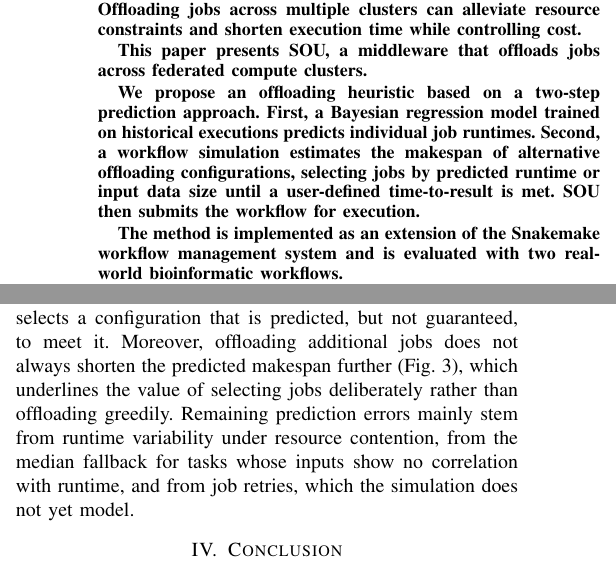
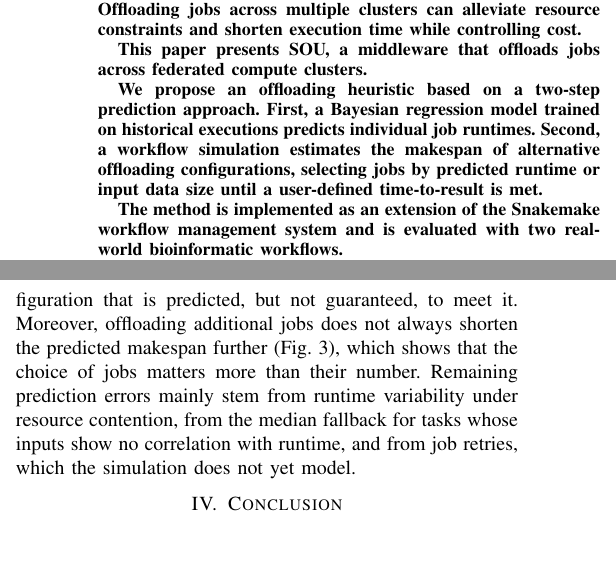
Before and after one commit to Papers-TU/AdaptiveOffloadingoScientificWorkflowJobsMultiCluster, a LaTeX paper (ieee_bigdata2026_posterpaper.tex, which reads sections/0_abstract.tex, sections/3_results.tex): two parts of the columns of pages 1 and 3 of 4, joined at a grey line, cut so that both start at the same text, the shorter picture padded with empty space. Compiled offline with pdfLaTeX; a missing font is replaced by an installed copy or a similar font; a LaTeX package or settings file that is missing is left out.

Commit message:
Updates from Overleaf

```diff
--- a/sections/0_abstract.tex
+++ b/sections/0_abstract.tex
@@ -3,7 +3,7 @@ Offloading jobs across multiple clusters can alleviate resource constraints and
 
 This paper presents SOU, a middleware that offloads jobs across federated compute clusters.
 
-We propose an offloading heuristic based on a two-step prediction approach. First, a Bayesian regression model trained on historical executions predicts individual job runtimes. Second, a workflow simulation estimates the makespan of alternative offloading configurations, selecting jobs by predicted runtime or input data size until a user-defined time-to-result is met. SOU then submits the workflow for execution.
+We propose an offloading heuristic based on a two-step prediction approach. First, a Bayesian regression model trained on historical executions predicts individual job runtimes. Second, a workflow simulation estimates the makespan of alternative offloading configurations, selecting jobs by predicted runtime or input data size until a user-defined time-to-result is met.
 
 The method is implemented as an extension of the Snakemake workflow management system and is evaluated with two real-world bioinformatic workflows.
 
--- a/sections/3_results.tex
+++ b/sections/3_results.tex
@@ -48,5 +48,5 @@ stained glass & LJF/SISF (75\,min) \checkmark & 2 & +1.1\,\% & +28.5\,\% & $-$70
 Fig.~\ref{fig:makespan-offloading-dependence} illustrates why LJF needs so few jobs. It shows the predicted makespan after each iteration of the job selection (Algorithm~\ref{alg:offloading}) for rnaseq-star-deseq2, with circles marking the job sets SOU selects for the two time-to-result targets. Offloading the longest jobs first lowers the makespan right away, so LJF meets the 310\,min target after five jobs. SISF first offloads short jobs with small inputs, its prediction stays nearly constant for the first 25 jobs, and it needs 35 jobs for the same target.
 
 % Discussion
-Our results show that simulating the makespan before execution lets SOU offload only as many jobs as a given time-to-result requires. Although most targets are met with a clear margin, the single miss occurs when the predicted makespan lies very close to the target. The time-to-result should therefore be understood as a soft constraint, as SOU selects a configuration that is predicted, but not guaranteed, to meet it. Moreover, offloading additional jobs does not always shorten the predicted makespan further (Fig.~\ref{fig:makespan-offloading-dependence}), which underlines the value of selecting jobs deliberately rather than offloading greedily.
+Our results show that simulating the makespan before execution lets SOU offload only as many jobs as a given time-to-result requires. Although most targets are met with a clear margin, the single miss occurs when the predicted makespan lies very close to the target. The time-to-result should therefore be understood as a soft constraint, as SOU selects a configuration that is predicted, but not guaranteed, to meet it. Moreover, offloading additional jobs does not always shorten the predicted makespan further (Fig.~\ref{fig:makespan-offloading-dependence}), which shows that the choice of jobs matters more than their number.
 Remaining prediction errors mainly stem from runtime variability under resource contention, from the median fallback for tasks whose inputs show no correlation with runtime, and from job retries, which the simulation does not yet model.
```
